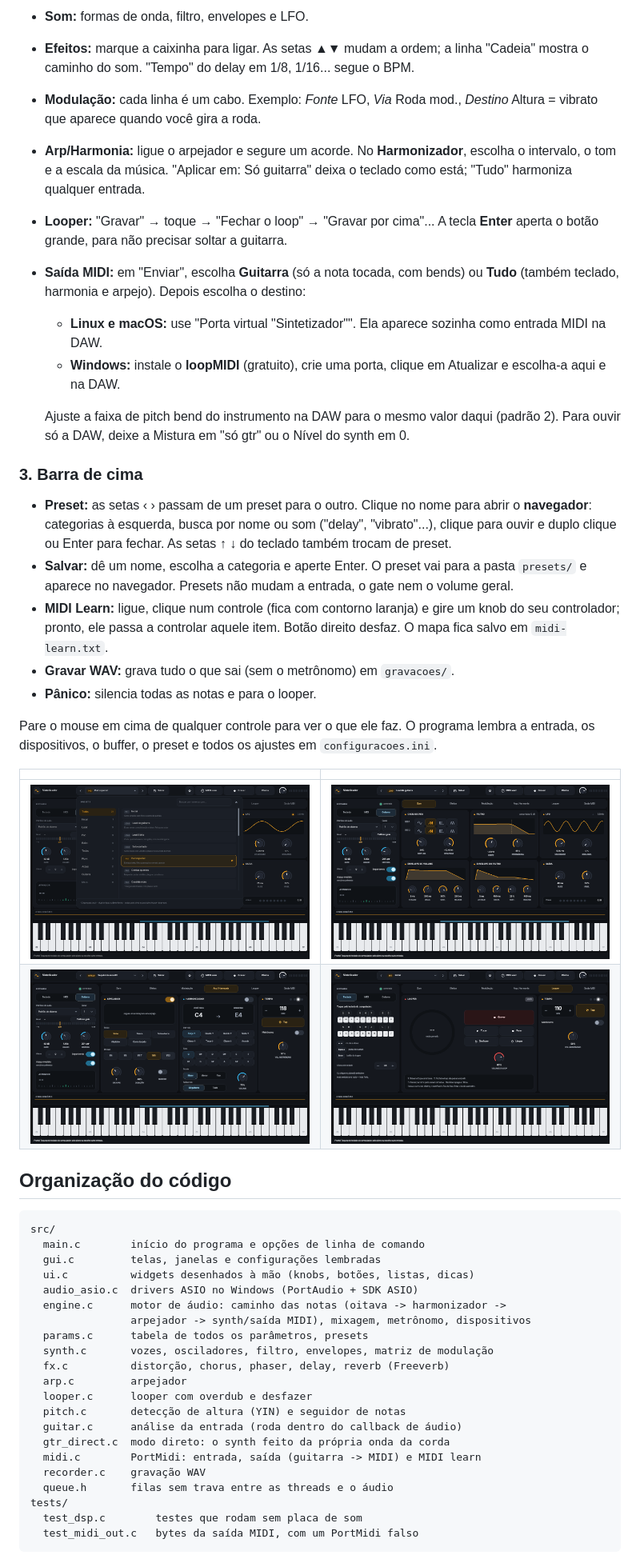
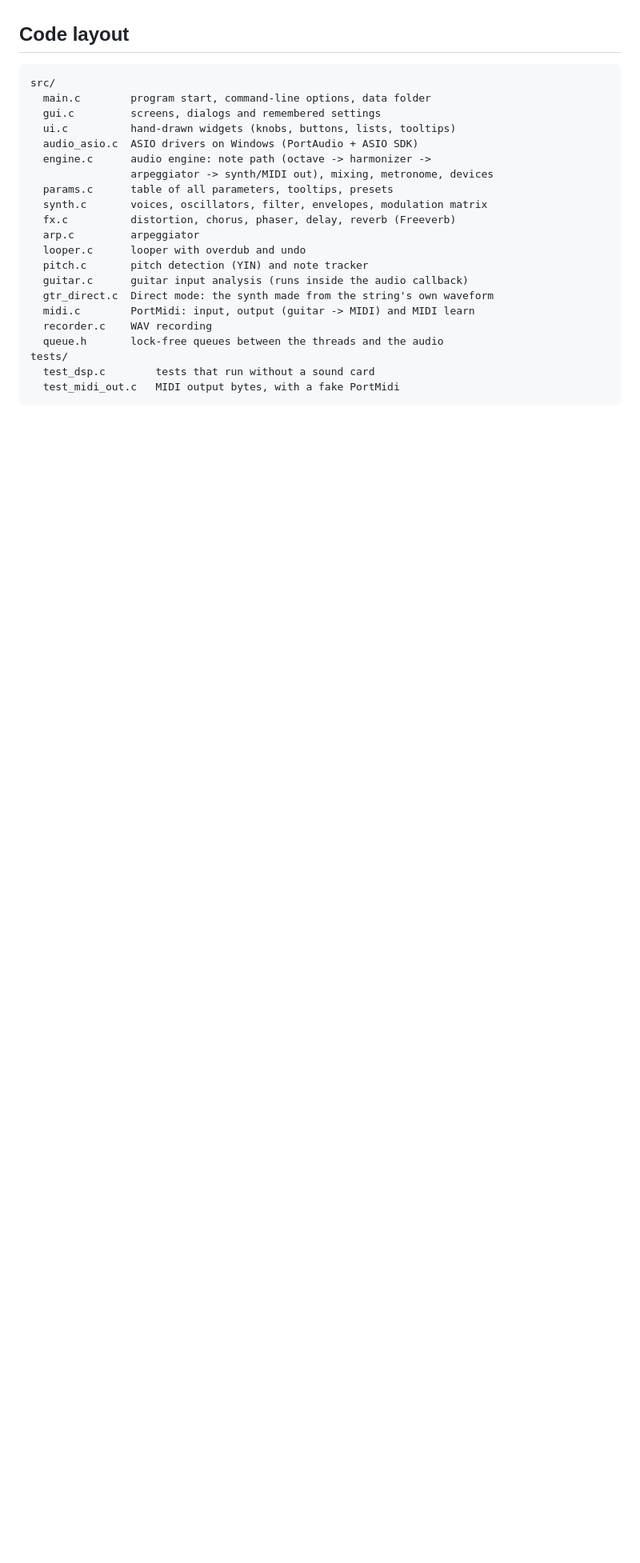
Before and after one commit to vDonasan/VSynth, a Markdown page: README.md, the part around one of its changes. Shown at 80% size. Drawn GitHub-style; pictures changed too: docs/arp-harmonia.png, docs/looper.png, docs/presets.png; blank space fills up the shorter version.

````diff
--- a/README.md
+++ b/README.md
@@ -212,73 +299,26 @@ Na **engrenagem** da barra de cima (Configurações de áudio):
-- **Som:** formas de onda, filtro, envelopes e LFO.
-- **Efeitos:** marque a caixinha para ligar. As setas ▲▼ mudam a ordem; a linha
-  "Cadeia" mostra o caminho do som. "Tempo" do delay em 1/8, 1/16... segue o BPM.
-- **Modulação:** cada linha é um cabo. Exemplo: *Fonte* LFO, *Via* Roda mod.,
-  *Destino* Altura = vibrato que aparece quando você gira a roda.
-- **Arp/Harmonia:** ligue o arpejador e segure um acorde. No **Harmonizador**,
-  escolha o intervalo, o tom e a escala da música. "Aplicar em: Só guitarra"
-  deixa o teclado como está; "Tudo" harmoniza qualquer entrada.
-- **Looper:** "Gravar" → toque → "Fechar o loop" → "Gravar por cima"...
-  A tecla **Enter** aperta o botão grande, para não precisar soltar a guitarra.
-
-- **Saída MIDI:** em "Enviar", escolha **Guitarra** (só a nota tocada, com
-  bends) ou **Tudo** (também teclado, harmonia e arpejo). Depois escolha o
-  destino:
-  - **Linux e macOS:** use "Porta virtual \"Sintetizador\"". Ela aparece
-    sozinha como entrada MIDI na DAW.
-  - **Windows:** instale o **loopMIDI** (gratuito), crie uma porta, clique em
-    Atualizar e escolha-a aqui e na DAW.
-
-  Ajuste a faixa de pitch bend do instrumento na DAW para o mesmo valor
-  daqui (padrão 2). Para ouvir só a DAW, deixe a Mistura em "só gtr" ou o
-  Nível do synth em 0.
-
-### 3. Barra de cima
-
-- **Preset:** as setas ‹ › passam de um preset para o outro. Clique no nome
-  para abrir o **navegador**: categorias à esquerda, busca por nome ou som
-  ("delay", "vibrato"...), clique para ouvir e duplo clique ou Enter para
-  fechar. As setas ↑ ↓ do teclado também trocam de preset.
-- **Salvar:** dê um nome, escolha a categoria e aperte Enter. O preset vai para
-  a pasta `presets/` e aparece no navegador. Presets não mudam a entrada, o
-  gate nem o volume geral.
-- **MIDI Learn:** ligue, clique num controle (fica com contorno laranja) e gire
-  um knob do seu controlador; pronto, ele passa a controlar aquele item.
-  Botão direito desfaz. O mapa fica salvo em `midi-learn.txt`.
-- **Gravar WAV:** grava tudo o que sai (sem o metrônomo) em `gravacoes/`.
-- **Pânico:** silencia todas as notas e para o looper.
-
-Pare o mouse em cima de qualquer controle para ver o que ele faz. O programa
-lembra a entrada, os dispositivos, o buffer, o preset e todos os ajustes em
-`configuracoes.ini`.
-
-| | |
-|---|---|
-| ![Navegador de presets](docs/presets.png) | ![Aba Som](docs/som.png) |
-| ![Arpejador e harmonizador](docs/arp-harmonia.png) | ![Looper](docs/looper.png) |
-
-## Organização do código
+## Code layout
 
 ```
 src/
-  main.c        início do programa e opções de linha de comando
-  gui.c         telas, janelas e configurações lembradas
-  ui.c          widgets desenhados à mão (knobs, botões, listas, dicas)
-  audio_asio.c  drivers ASIO no Windows (PortAudio + SDK ASIO)
-  engine.c      motor de áudio: caminho das notas (oitava -> harmonizador ->
-                arpejador -> synth/saída MIDI), mixagem, metrônomo, dispositivos
-  params.c      tabela de todos os parâmetros, presets
-  synth.c       vozes, osciladores, filtro, envelopes, matriz de modulação
-  fx.c          distorção, chorus, phaser, delay, reverb (Freeverb)
-  arp.c         arpejador
-  looper.c      looper com overdub e desfazer
-  pitch.c       detecção de altura (YIN) e seguidor de notas
-  guitar.c      análise da entrada (roda dentro do callback de áudio)
-  gtr_direct.c  modo direto: o synth feito da própria onda da corda
-  midi.c        PortMidi: entrada, saída (guitarra -> MIDI) e MIDI learn
-  recorder.c    gravação WAV
-  queue.h       filas sem trava entre as threads e o áudio
+  main.c        program start, command-line options, data folder
+  gui.c         screens, dialogs and remembered settings
+  ui.c          hand-drawn widgets (knobs, buttons, lists, tooltips)
+  audio_asio.c  ASIO drivers on Windows (PortAudio + ASIO SDK)
+  engine.c      audio engine: note path (octave -> harmonizer ->
+                arpeggiator -> synth/MIDI out), mixing, metronome, devices
+  params.c      table of all parameters, tooltips, presets
+  synth.c       voices, oscillators, filter, envelopes, modulation matrix
+  fx.c          distortion, chorus, phaser, delay, reverb (Freeverb)
+  arp.c         arpeggiator
+  looper.c      looper with overdub and undo
+  pitch.c       pitch detection (YIN) and note tracker
+  guitar.c      guitar input analysis (runs inside the audio callback)
+  gtr_direct.c  Direct mode: the synth made from the string's own waveform
+  midi.c        PortMidi: input, output (guitar -> MIDI) and MIDI learn
+  recorder.c    WAV recording
+  queue.h       lock-free queues between the threads and the audio
 tests/
-  test_dsp.c        testes que rodam sem placa de som
-  test_midi_out.c   bytes da saída MIDI, com um PortMidi falso
+  test_dsp.c        tests that run without a sound card
+  test_midi_out.c   MIDI output bytes, with a fake PortMidi
 ```
 
````
Also changed, not shown: other parts of README.md (+297 -209 lines), docs/efeitos.png.
